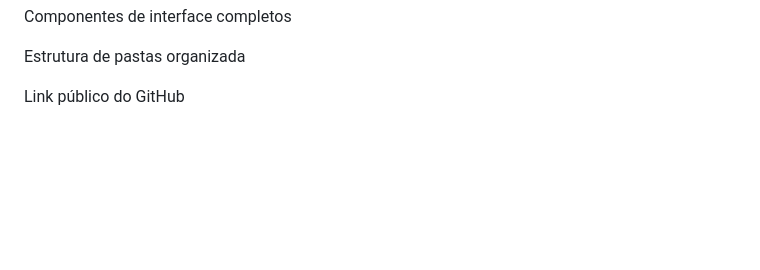
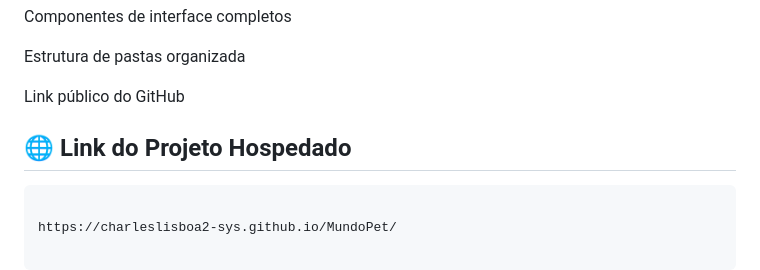
Before and after one commit to charleslisboa2-sys/MundoPet, a Markdown page: README.md, the part around the change. GitHub-like rendering; blank space fills up the shorter version.

Commit message:
Adcionado o link do site sempre ativo

````diff
--- a/README.md
+++ b/README.md
@@ -141,3 +141,8 @@ Componentes de interface completos
 Estrutura de pastas organizada
 
 Link público do GitHub
+
+## 🌐 Link do Projeto Hospedado
+```bash
+
+https://charleslisboa2-sys.github.io/MundoPet/
````
